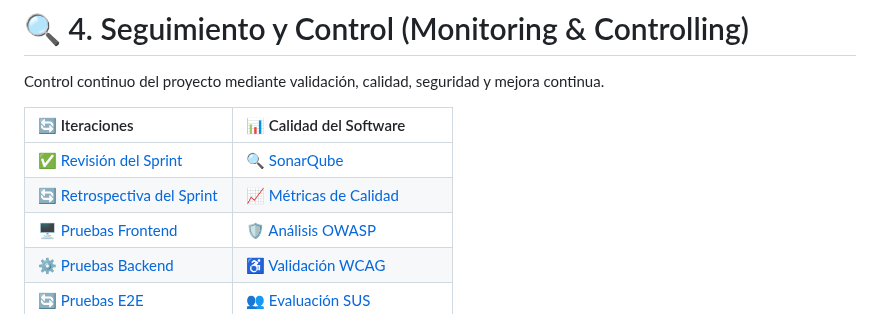
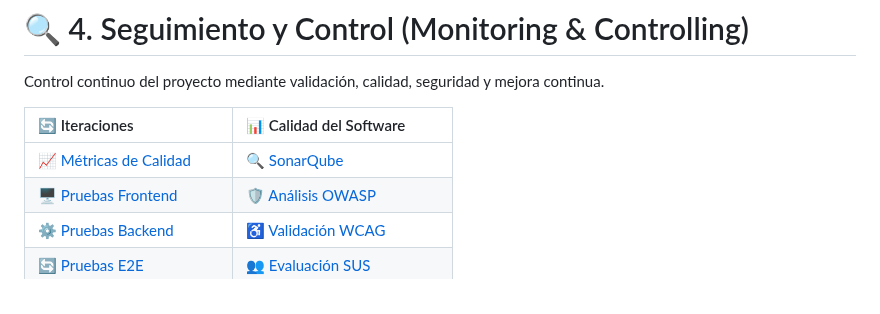
Before and after one commit to 71405245/FIN_DE_CURSO, a Markdown page: README.md, the part around the change. GitHub-like rendering.

Commit message:
Reordenando README

```diff
--- a/README.md
+++ b/README.md
@@ -73,8 +73,7 @@ Control continuo del proyecto mediante validación, calidad, seguridad y mejora
 
 | 🔄 Iteraciones | 📊 Calidad del Software |
 |:---|:---|
-| ✅ [Revisión del Sprint](docs/revision-sprint.md) | 🔍 [SonarQube](docs/analisis_Sonarqube.md) |
-| 🔄 [Retrospectiva del Sprint](docs/retrospectiva-sprint.md) | 📈 [Métricas de Calidad](docs/interpretacion_metricas.md) |
+| 📈 [Métricas de Calidad](docs/interpretacion_metricas.md) | 🔍 [SonarQube](docs/analisis_Sonarqube.md) |
 | 🖥️ [Pruebas Frontend](docs/pruebas-frontend.md) | 🛡️ [Análisis OWASP](docs/analisis_OWASP.md) |
 | ⚙️ [Pruebas Backend](docs/pruebas-backend.md) | ♿ [Validación WCAG](docs/validacion_WCAG.md) |
 | 🔄 [Pruebas E2E](docs/pruebas-e2e.md) | 👥 [Evaluación SUS](docs/analisis_SUS.md) |
```
